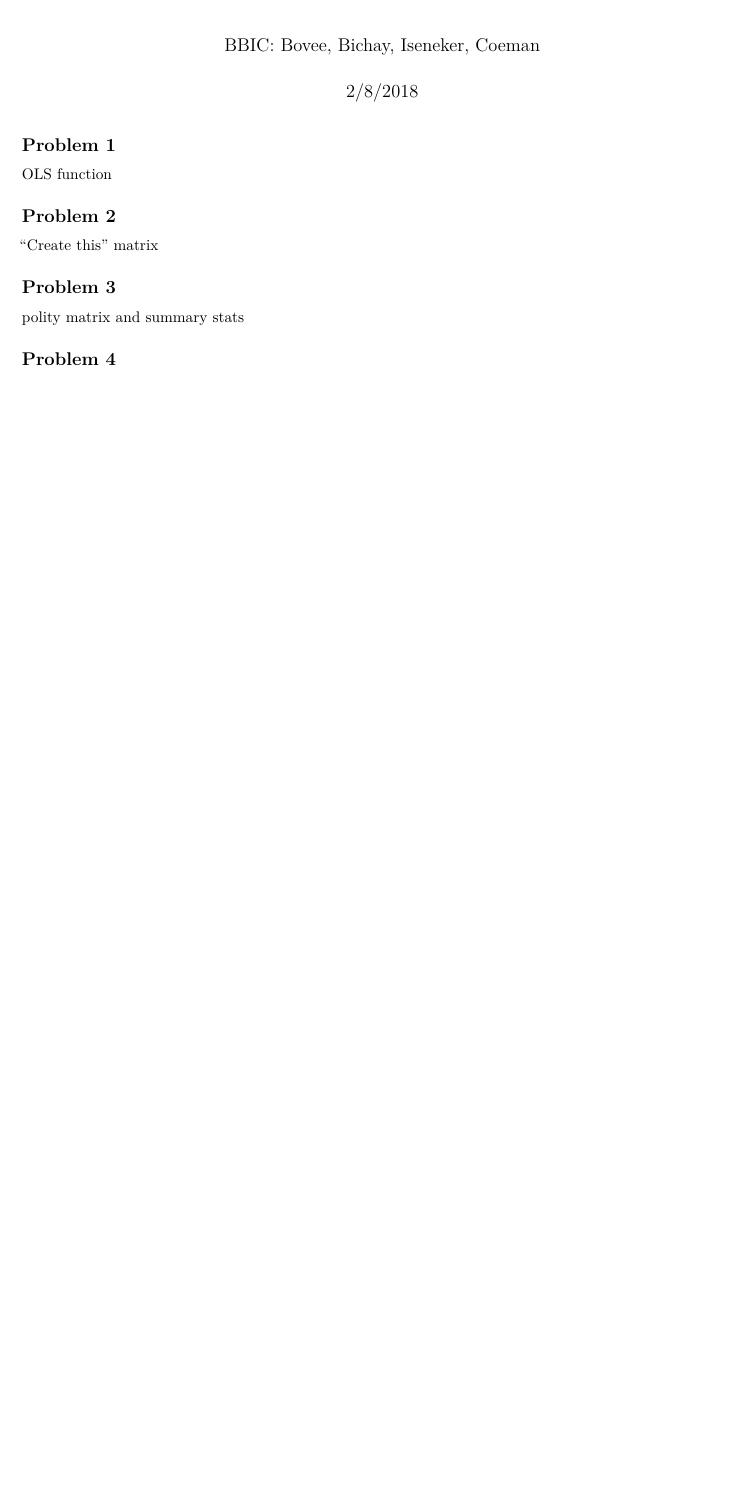
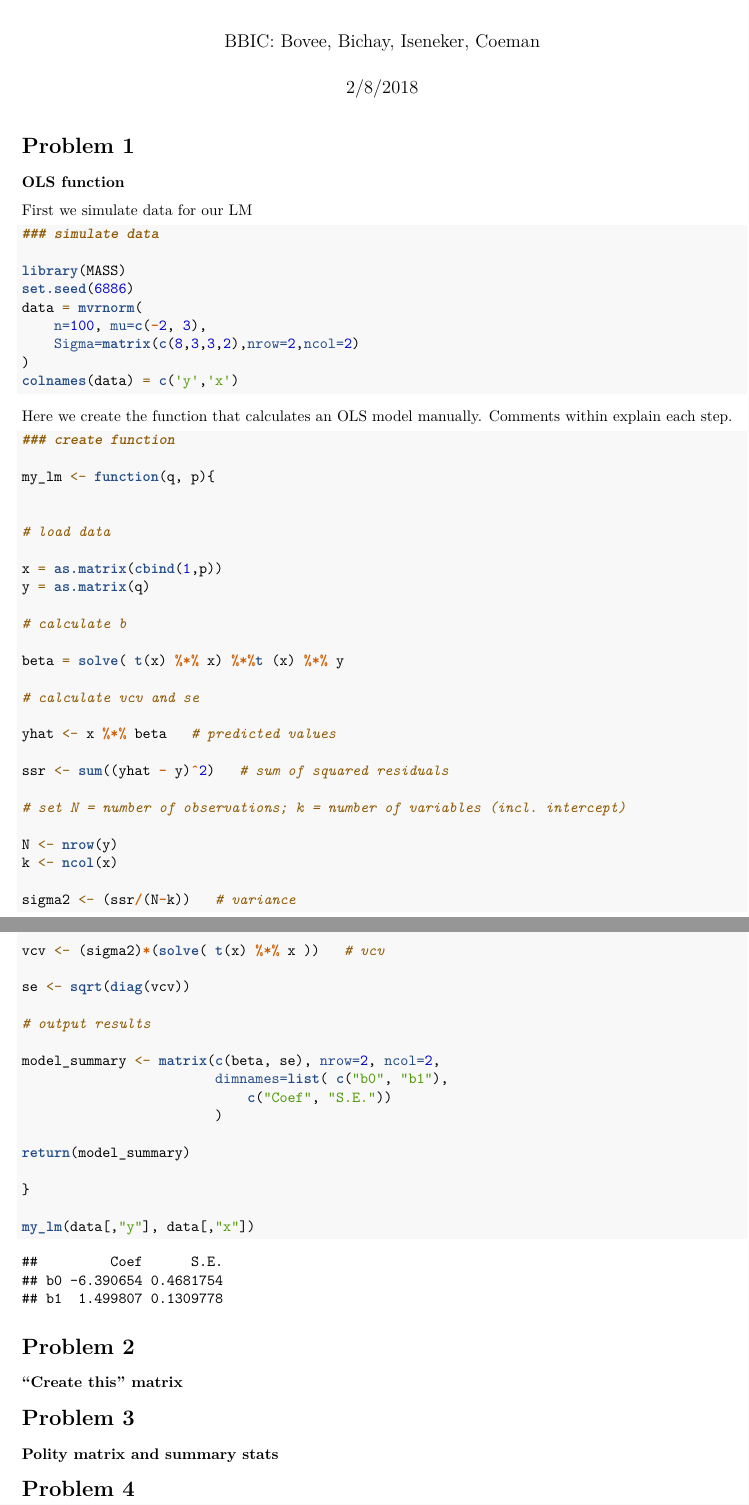
Before and after one commit to zcoeman/PLS900_BBIC, an R Markdown document (HW3/HW 3.Rmd): part of the page before the commit and two parts of pages 1 and 2 of 2 after it, the two joined at a grey line, cut so that both start at the same text, the shorter picture padded with empty space. Rendered offline with R 4.5, knitr and Pandoc, then LaTeX, with nearby package versions; both versions are drawn in the output format of the newer one.

Commit message:
Added OLS code

````diff
--- a/HW3/HW 3.Rmd
+++ b/HW3/HW 3.Rmd
@@ -2,4 +2,4 @@
 title: "Homework 3"
 author: 'BBIC: Bovee, Bichay, Iseneker, Coeman'
 date: "2/8/2018"
-output: html_document
+output:
@@ -9,3 +11,82 @@ output: html_document
 knitr::opts_chunk$set(echo = TRUE)
 ```
 
+# Problem 1
+### OLS function
+
+First we simulate data for our LM
+
+```{r}
+### simulate data
+
+library(MASS)
+set.seed(6886)
+data = mvrnorm(
+    n=100, mu=c(-2, 3),
+    Sigma=matrix(c(8,3,3,2),nrow=2,ncol=2)
+)
+colnames(data) = c('y','x')
+```
+
+Here we create the function that calculates an OLS model manually. Comments within explain each step.
+
+```{r}
+### create function
+
+my_lm <- function(q, p){
+
+
+# load data
+
+x = as.matrix(cbind(1,p))
+y = as.matrix(q)
+
+# calculate b
+
+beta = solve( t(x) %*% x) %*%t (x) %*% y
+
+# calculate vcv and se
+
+yhat <- x %*% beta   # predicted values
+
+ssr <- sum((yhat - y)^2)   # sum of squared residuals
+
+# set N = number of observations; k = number of variables (incl. intercept)
+
+N <- nrow(y)
+k <- ncol(x)
+
+sigma2 <- (ssr/(N-k))   # variance
+
+vcv <- (sigma2)*(solve( t(x) %*% x ))   # vcv
+
+se <- sqrt(diag(vcv))
+
+# output results
+
+model_summary <- matrix(c(beta, se), nrow=2, ncol=2,
+                        dimnames=list( c("b0", "b1"),
+                            c("Coef", "S.E."))
+                        )
+
+return(model_summary)
+
+}
+
+my_lm(data[,"y"], data[,"x"])
+
+```
+
+
+
+
+
+# Problem 2
+### "Create this" matrix
+
+
+
+
+
+# Problem 3
+### Polity matrix and summary stats
@@ -19,12 +98,3 @@ OLS function
 
 
 
-## Problem 2
-"Create this" matrix
-
-
-
-
-
-## Problem 3
-polity matrix and summary stats
````
Also changed, not shown: HW3/HW_3.pdf (added), HW3/HW 3.Rmd (21 more changed lines).
